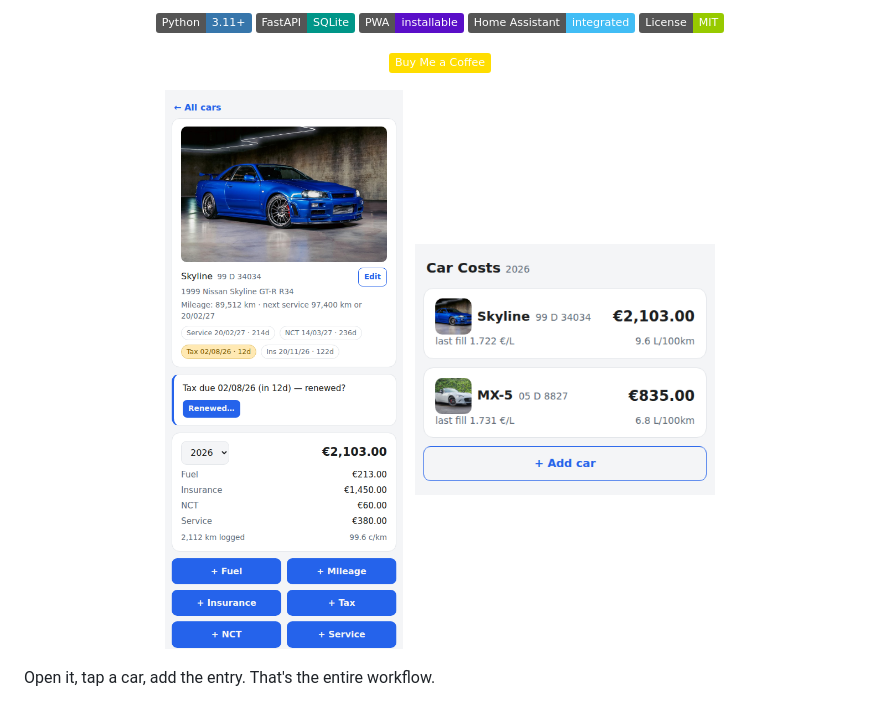
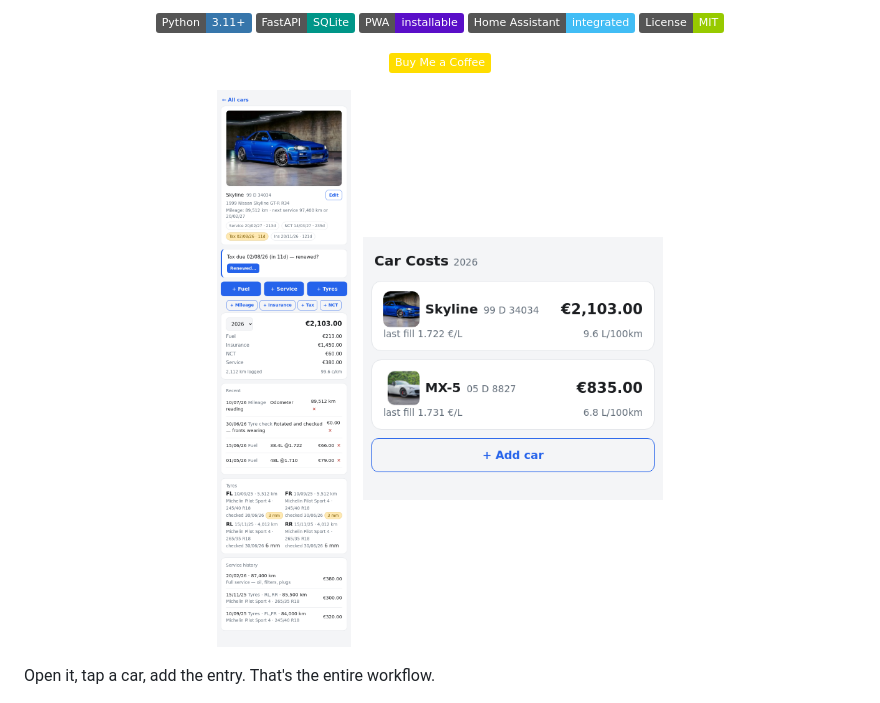
Before and after one commit to colfin22/car-costs, a Markdown page: README.md, the part around the change. Drawn GitHub-style; pictures changed too: docs/car-page-2.png (added), docs/car-page.png (deleted), docs/home-two-cars-2.png (added); badges without logos.

Commit message:
Refresh README screenshots for the new layout, with tyre info
New car-status shot shows the current style — 4:3 photo, alert banner above
the entry buttons, three primaries on one row, and the per-corner tyre grid
with tread-depth checks. Same demo figures as before. New filenames so the
GitHub image cache serves the fresh images.

```diff
--- a/README.md
+++ b/README.md
@@ -16,9 +16,9 @@ one-handed at the pump.*
 <a href="https://buymeacoffee.com/colfin22"><img src="https://img.shields.io/badge/Buy%20Me%20a%20Coffee-ffdd00?logo=buymeacoffee&logoColor=black" alt="Buy Me a Coffee"></a>
 
 <p>
-<img src="docs/car-page.png" width="300" alt="Car status page — photo, due badges, renewal banner, year totals">
+<img src="docs/car-page-2.png" width="300" alt="Car status page — photo, due badges, renewal banner, year totals, and the per-corner tyre grid">
 &nbsp;
-<img src="docs/home-two-cars.png" width="300" alt="Home screen — car cards with year total and fuel stats">
+<img src="docs/home-two-cars-2.png" width="300" alt="Home screen — car cards with year total and fuel stats">
 </p>
 
 </div>
```
